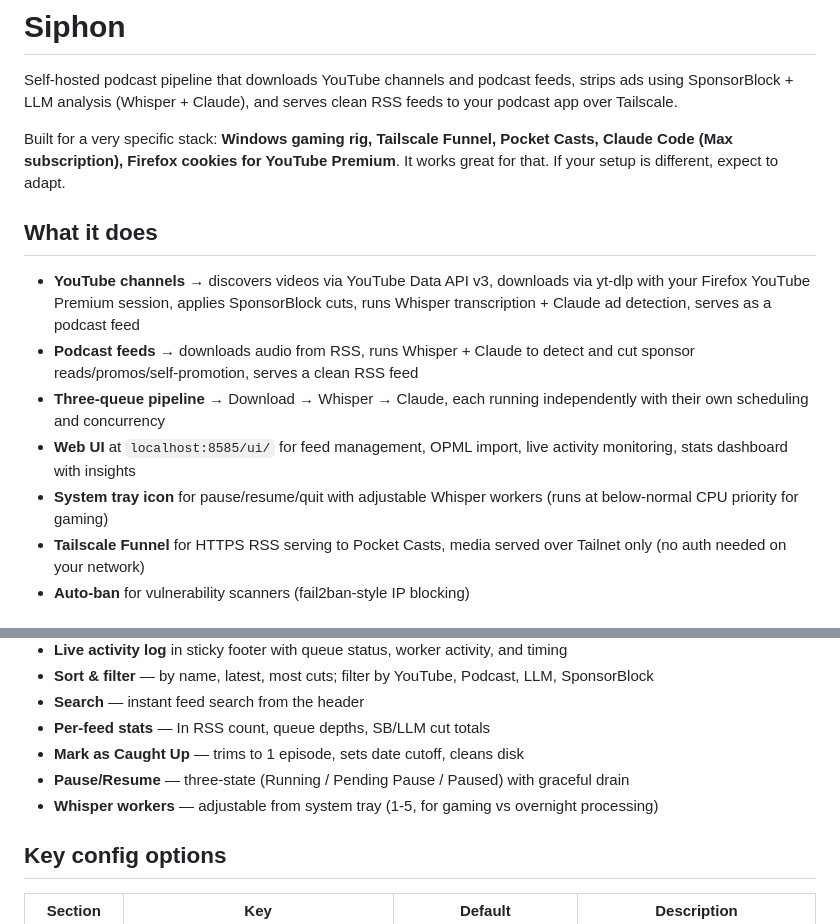
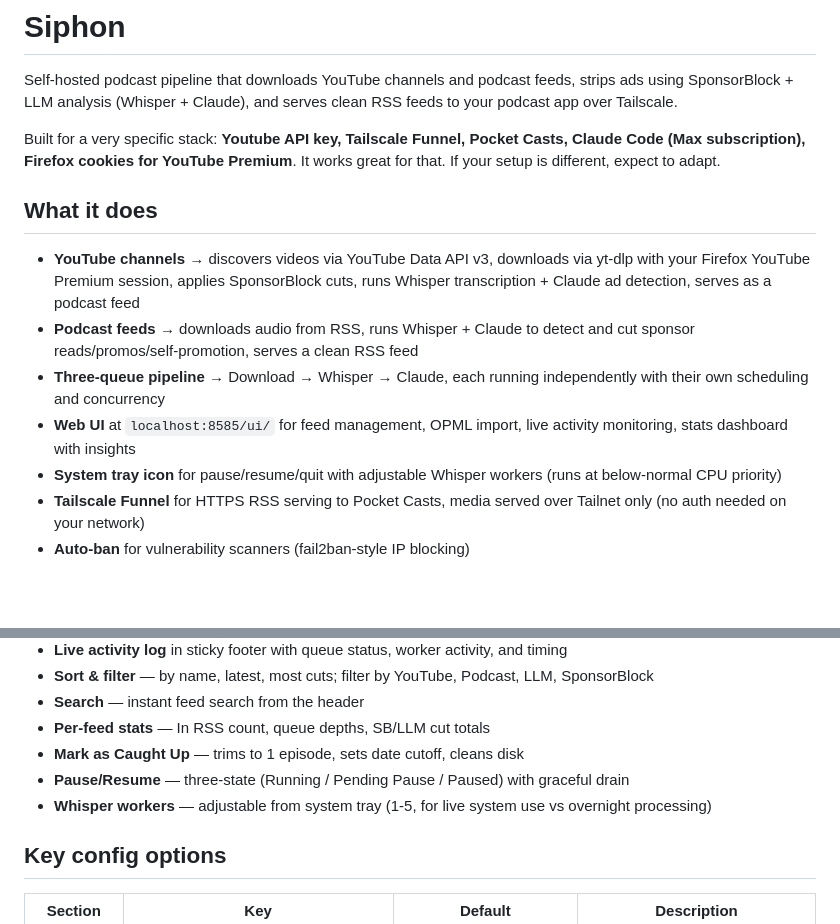
Before and after one commit to cwilliams5/Siphon, a Markdown page: README.md, 2 parts joined by grey strips. Rendered like a GitHub page; blank space fills up the shorter version.

Commit message:
Change 'Windows gaming rig' to 'YouTube API key' in README
Updated README to reflect the use of a YouTube API key

```diff
--- a/README.md
+++ b/README.md
@@ -6,7 +6,7 @@
 
 Self-hosted podcast pipeline that downloads YouTube channels and podcast feeds, strips ads using SponsorBlock + LLM analysis (Whisper + Claude), and serves clean RSS feeds to your podcast app over Tailscale.
 
-Built for a very specific stack: **Windows gaming rig, Tailscale Funnel, Pocket Casts, Claude Code (Max subscription), Firefox cookies for YouTube Premium**. It works great for that. If your setup is different, expect to adapt.
+Built for a very specific stack: **Youtube API key, Tailscale Funnel, Pocket Casts, Claude Code (Max subscription), Firefox cookies for YouTube Premium**. It works great for that. If your setup is different, expect to adapt.
 
 ## What it does
 
@@ -14,7 +14,7 @@ Built for a very specific stack: **Windows gaming rig, Tailscale Funnel, Pocket
 - **Podcast feeds** &rarr; downloads audio from RSS, runs Whisper + Claude to detect and cut sponsor reads/promos/self-promotion, serves a clean RSS feed
 - **Three-queue pipeline** &rarr; Download &rarr; Whisper &rarr; Claude, each running independently with their own scheduling and concurrency
 - **Web UI** at `localhost:8585/ui/` for feed management, OPML import, live activity monitoring, stats dashboard with insights
-- **System tray icon** for pause/resume/quit with adjustable Whisper workers (runs at below-normal CPU priority for gaming)
+- **System tray icon** for pause/resume/quit with adjustable Whisper workers (runs at below-normal CPU priority)
 - **Tailscale Funnel** for HTTPS RSS serving to Pocket Casts, media served over Tailnet only (no auth needed on your network)
 - **Auto-ban** for vulnerability scanners (fail2ban-style IP blocking)
 
@@ -194,7 +194,7 @@ Available at `http://localhost:8585/ui/` (localhost only, no auth). Three themes
 - **Per-feed stats** — In RSS count, queue depths, SB/LLM cut totals
 - **Mark as Caught Up** — trims to 1 episode, sets date cutoff, cleans disk
 - **Pause/Resume** — three-state (Running / Pending Pause / Paused) with graceful drain
-- **Whisper workers** — adjustable from system tray (1-5, for gaming vs overnight processing)
+- **Whisper workers** — adjustable from system tray (1-5, for live system use vs overnight processing)
 
 ## Key config options
 
```
